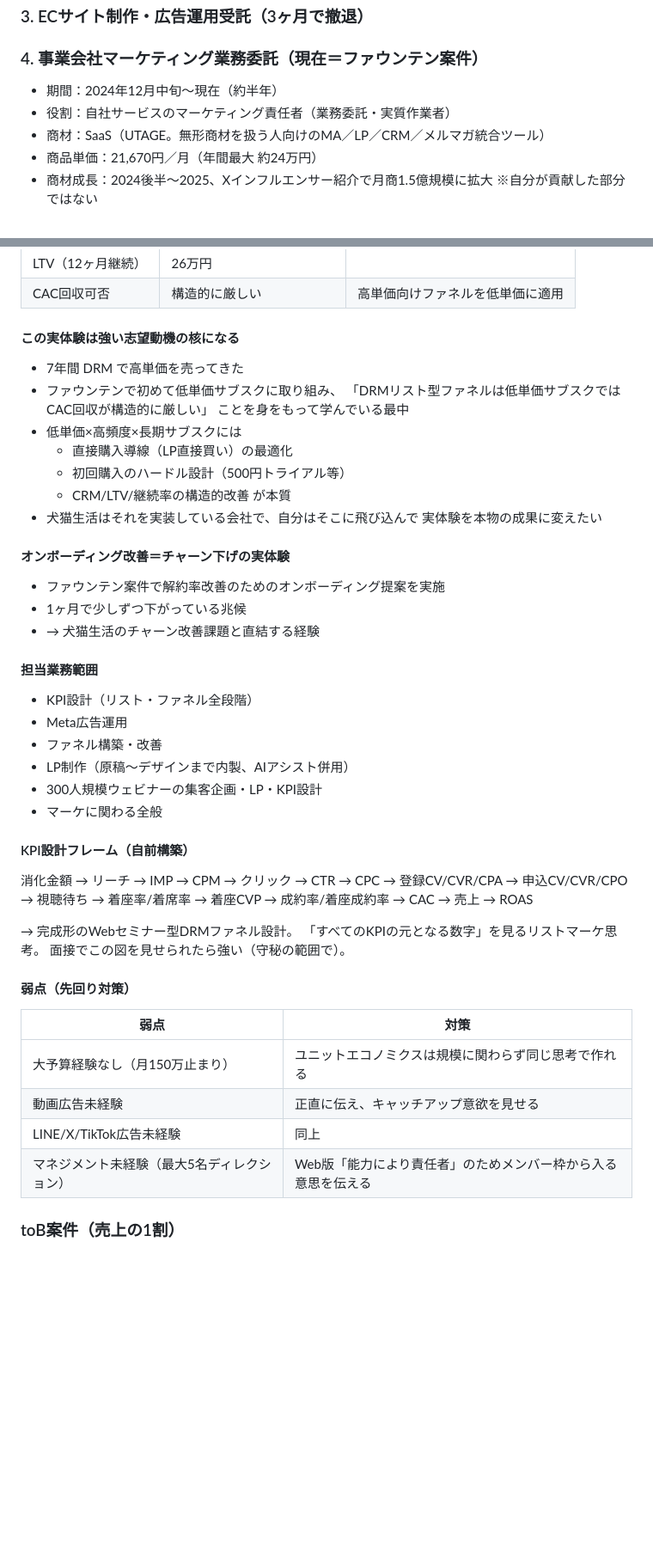
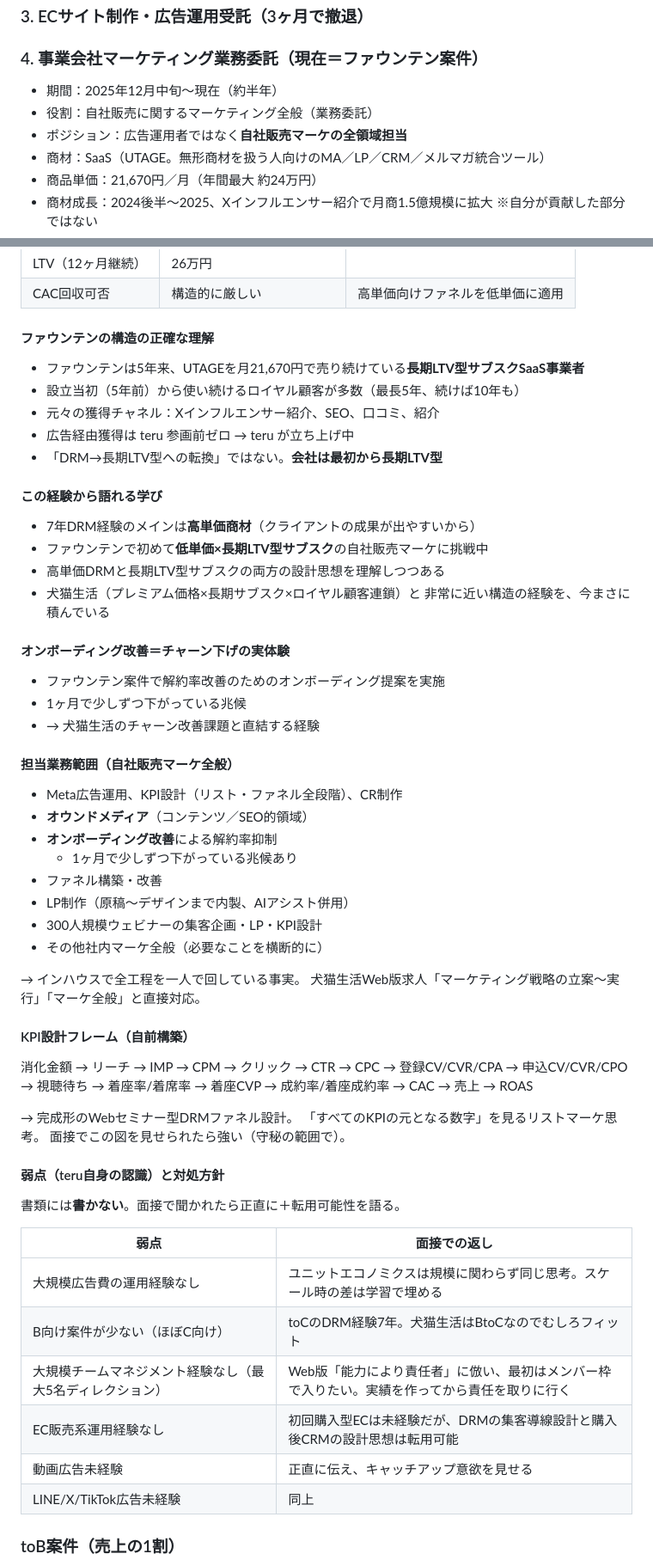
Before and after one commit to lazy3128-design/my-website, a Markdown page: shukatsu/事業内容と強み分析.md, 2 parts joined by grey strips. Shown at 86% size. GitHub-like rendering; blank space fills up the shorter version.

Commit message:
ファウンテン構造の正確な理解（長期LTV型）と担当範囲・弱点を整理
https://claude.ai/code/session_01Dq5CZ86VrGyzrGa7KyG3re

```diff
--- a/shukatsu/事業内容と強み分析.md
+++ b/shukatsu/事業内容と強み分析.md
@@ -33,8 +33,9 @@ DRMを軸に複数案件を回しながら、別領域も並行で試したと
 
 ### 4. 事業会社マーケティング業務委託（現在＝ファウンテン案件）
 
-- 期間：2024年12月中旬〜現在（約半年）
-- 役割：自社サービスのマーケティング責任者（業務委託・実質作業者）
+- 期間：2025年12月中旬〜現在（約半年）
+- 役割：自社販売に関するマーケティング全般（業務委託）
+- ポジション：広告運用者ではなく**自社販売マーケの全領域担当**
 - 商材：SaaS（UTAGE。無形商材を扱う人向けのMA／LP／CRM／メルマガ統合ツール）
 - 商品単価：21,670円／月（年間最大 約24万円）
 - 商材成長：2024後半〜2025、Xインフルエンサー紹介で月商1.5億規模に拡大
@@ -70,19 +71,21 @@ Meta広告 → LP（リスト取り用） → オプトイン（CV）
 | LTV（12ヶ月継続） | 26万円 | |
 | CAC回収可否 | 構造的に厳しい | 高単価向けファネルを低単価に適用 |
 
-#### この実体験は強い志望動機の核になる
+#### ファウンテンの構造の正確な理解
 
-- 7年間 DRM で高単価を売ってきた
-- ファウンテンで初めて低単価サブスクに取り組み、
-  「DRMリスト型ファネルは低単価サブスクではCAC回収が構造的に厳しい」
-  ことを身をもって学んでいる最中
-- 低単価×高頻度×長期サブスクには
-  - 直接購入導線（LP直接買い）の最適化
-  - 初回購入のハードル設計（500円トライアル等）
-  - CRM/LTV/継続率の構造的改善
-  が本質
-- 犬猫生活はそれを実装している会社で、自分はそこに飛び込んで
-  実体験を本物の成果に変えたい
+- ファウンテンは5年来、UTAGEを月21,670円で売り続けている**長期LTV型サブスクSaaS事業者**
+- 設立当初（5年前）から使い続けるロイヤル顧客が多数（最長5年、続けば10年も）
+- 元々の獲得チャネル：Xインフルエンサー紹介、SEO、口コミ、紹介
+- 広告経由獲得は teru 参画前ゼロ → teru が立ち上げ中
+- 「DRM→長期LTV型への転換」ではない。**会社は最初から長期LTV型**
+
+#### この経験から語れる学び
+
+- 7年DRM経験のメインは**高単価商材**（クライアントの成果が出やすいから）
+- ファウンテンで初めて**低単価×長期LTV型サブスク**の自社販売マーケに挑戦中
+- 高単価DRMと長期LTV型サブスクの両方の設計思想を理解しつつある
+- 犬猫生活（プレミアム価格×長期サブスク×ロイヤル顧客連鎖）と
+  非常に近い構造の経験を、今まさに積んでいる
 
 #### オンボーディング改善＝チャーン下げの実体験
 
@@ -90,13 +93,18 @@ Meta広告 → LP（リスト取り用） → オプトイン（CV）
 - 1ヶ月で少しずつ下がっている兆候
 - → 犬猫生活のチャーン改善課題と直結する経験
 
-#### 担当業務範囲
-- KPI設計（リスト・ファネル全段階）
-- Meta広告運用
+#### 担当業務範囲（自社販売マーケ全般）
+- Meta広告運用、KPI設計（リスト・ファネル全段階）、CR制作
+- **オウンドメディア**（コンテンツ／SEO的領域）
+- **オンボーディング改善**による解約率抑制
+  - 1ヶ月で少しずつ下がっている兆候あり
 - ファネル構築・改善
 - LP制作（原稿〜デザインまで内製、AIアシスト併用）
 - 300人規模ウェビナーの集客企画・LP・KPI設計
-- マーケに関わる全般
+- その他社内マーケ全般（必要なことを横断的に）
+
+→ インハウスで全工程を一人で回している事実。
+   犬猫生活Web版求人「マーケティング戦略の立案～実行」「マーケ全般」と直接対応。
 
 #### KPI設計フレーム（自前構築）
 消化金額 → リーチ → IMP → CPM → クリック → CTR → CPC
@@ -108,13 +116,18 @@ Meta広告 → LP（リスト取り用） → オプトイン（CV）
    「すべてのKPIの元となる数字」を見るリストマーケ思考。
    面接でこの図を見せられたら強い（守秘の範囲で）。
 
-#### 弱点（先回り対策）
-| 弱点 | 対策 |
+#### 弱点（teru自身の認識）と対処方針
+
+書類には**書かない**。面接で聞かれたら正直に＋転用可能性を語る。
+
+| 弱点 | 面接での返し |
 |---|---|
-| 大予算経験なし（月150万止まり） | ユニットエコノミクスは規模に関わらず同じ思考で作れる |
+| 大規模広告費の運用経験なし | ユニットエコノミクスは規模に関わらず同じ思考。スケール時の差は学習で埋める |
+| B向け案件が少ない（ほぼC向け） | toCのDRM経験7年。犬猫生活はBtoCなのでむしろフィット |
+| 大規模チームマネジメント経験なし（最大5名ディレクション） | Web版「能力により責任者」に倣い、最初はメンバー枠で入りたい。実績を作ってから責任を取りに行く |
+| EC販売系運用経験なし | 初回購入型ECは未経験だが、DRMの集客導線設計と購入後CRMの設計思想は転用可能 |
 | 動画広告未経験 | 正直に伝え、キャッチアップ意欲を見せる |
 | LINE/X/TikTok広告未経験 | 同上 |
-| マネジメント未経験（最大5名ディレクション） | Web版「能力により責任者」のためメンバー枠から入る意思を伝える |
 
 ### toB案件（売上の1割）
 - シャンプー・トリートメントOEMのEC立ち上げ〜広告運用（3ヶ月撤退）
```
Also changed, not shown: shukatsu/動機と現実_本音メモ.md (+7 -8 lines).
